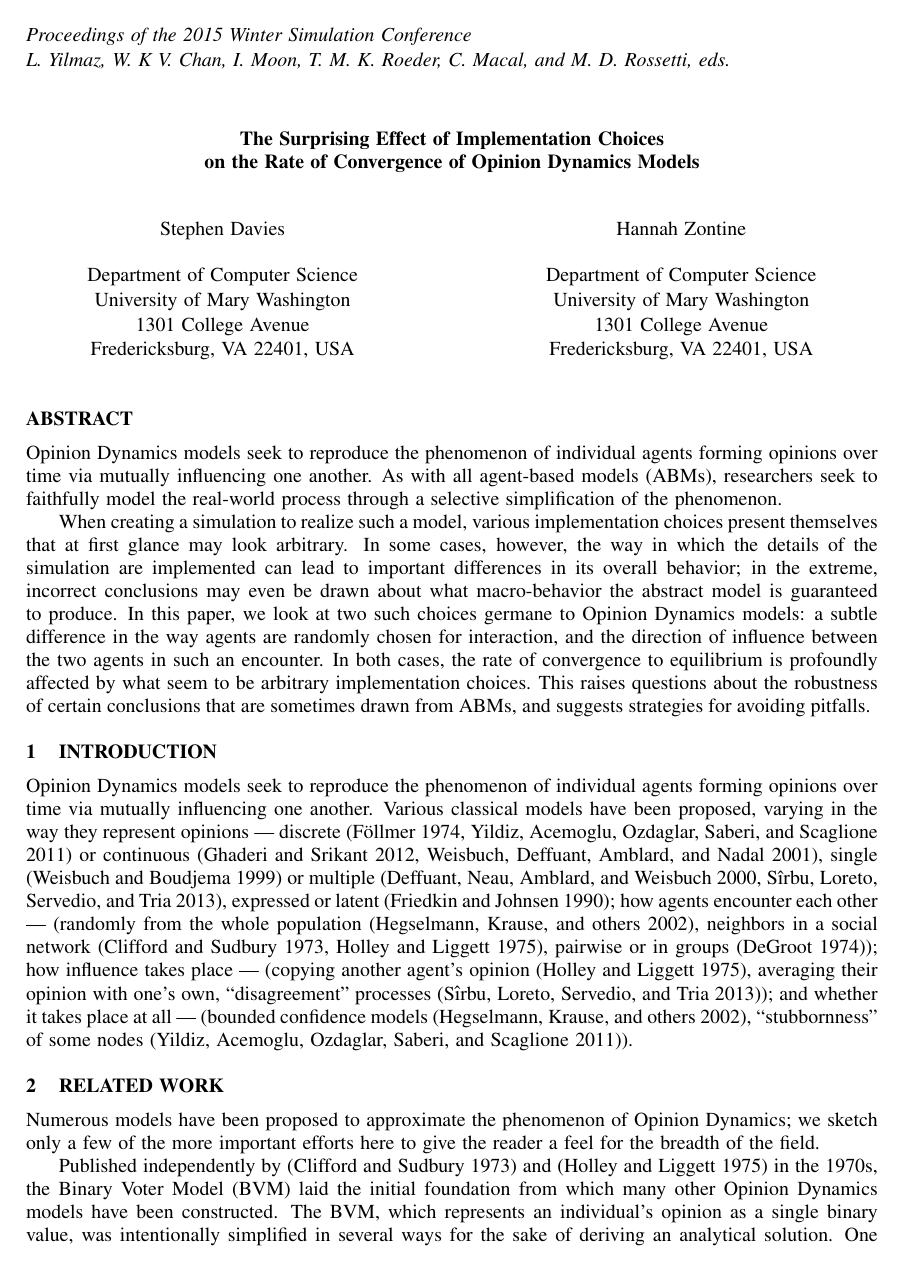
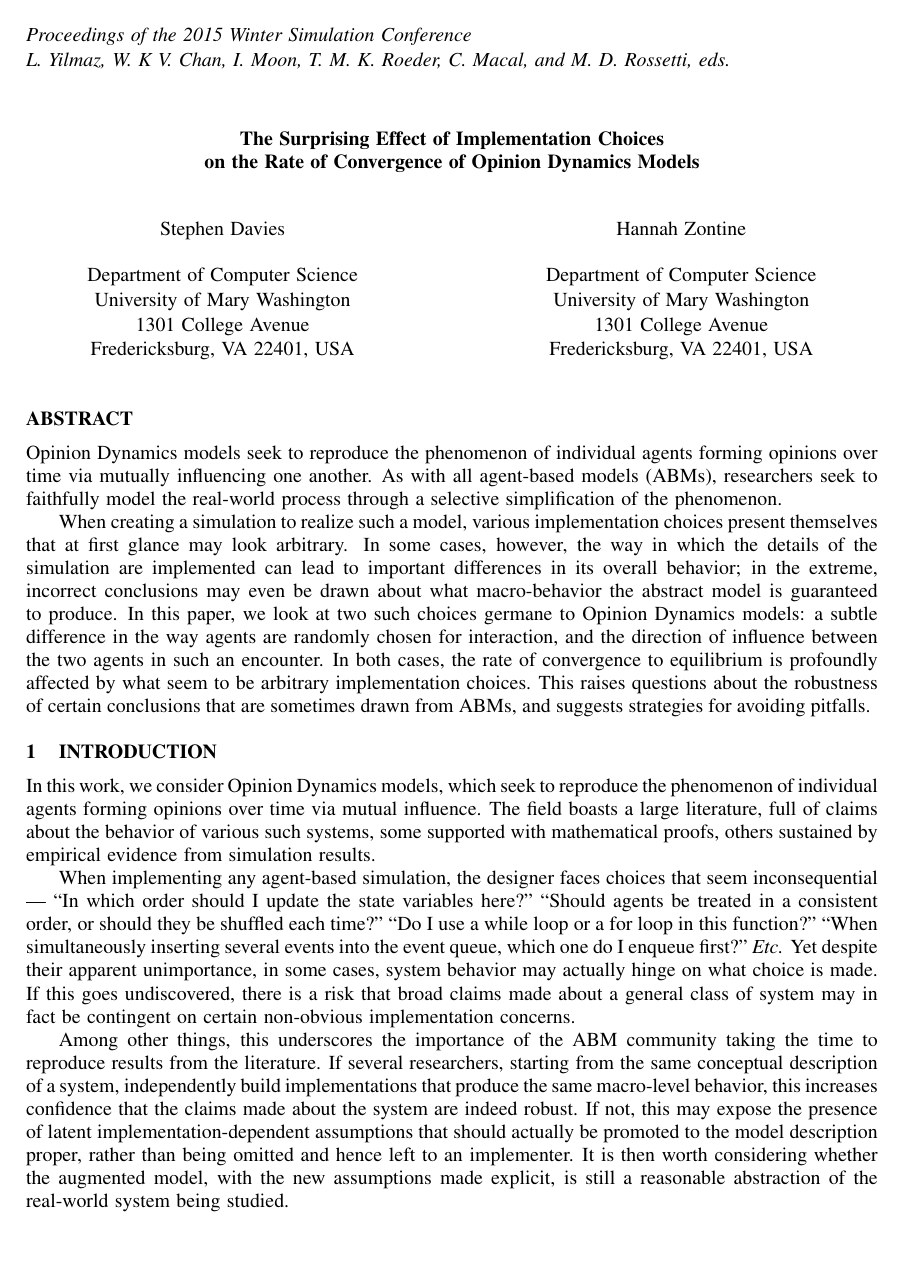
Before and after one commit to hzontine/polarbear, a LaTeX document (CSSSA/daviesZontine.tex, which reads CSSSA/intro.tex, CSSSA/related.tex): page 1 of 4 before the commit and page 1 of 5 after it. Compiled offline with pdfLaTeX; an older LaTeX class or package is replaced by its successor.

Commit message:
Reshuffle content to/from intro & related work.

```diff
--- a/CSSSA/intro.tex
+++ b/CSSSA/intro.tex
@@ -1,23 +1,31 @@
 
 \section{INTRODUCTION}
 
-Opinion Dynamics models seek to reproduce the phenomenon of individual agents
-forming opinions over time via mutually influencing one another. Various
-classical models have been proposed, varying in
-the way they represent opinions ---
-    discrete \cite{follmer_random_1974,yildiz_discrete_2011} or
-    continuous \cite{ghaderi_opinion_2012,weisbuch_interacting_2001},
-    single \cite{weisbuch_dynamical_1999} or
-    multiple \cite{deffuant_mixing_2000,sirbu_opinion_2013},
-    expressed or latent \cite{friedkin_social_1990};
-how agents encounter each other ---
-    (randomly from the whole population \cite{hegselmann_opinion_2002}, % cite DW too
-    neighbors in a social network \cite{clifford_model_1973,holley_ergodic_1975},
-    pairwise or in groups \cite{degroot_reaching_1974});
-how influence takes place ---
-    (copying another agent's opinion \cite{holley_ergodic_1975},
-    averaging their opinion with one's own,  % cite what for this?
-    ``disagreement" processes \cite{sirbu_opinion_2013});
-and whether it takes place at all ---
-    (bounded confidence models \cite{hegselmann_opinion_2002}, % cite DW too
-    ``stubbornness" of some nodes \cite{yildiz_discrete_2011}).
+In this work, we consider Opinion Dynamics models, which seek to reproduce
+the phenomenon of individual agents forming opinions over time via mutual
+influence. The field boasts a large literature, full of claims about the
+behavior of various such systems, some supported with mathematical proofs,
+others sustained by empirical evidence from simulation results.
+
+When implementing any agent-based simulation, the designer faces choices that
+seem inconsequential --- ``In which order should I update the state variables
+here?" ``Should agents be treated in a consistent order, or should they be
+shuffled each time?" ``Do I use a while loop or a for loop in this function?"
+``When simultaneously inserting several events into the event queue, which one
+do I enqueue first?" \textit{Etc.} Yet despite their apparent unimportance, in
+some cases, system behavior may actually hinge on what choice is made. If this
+goes undiscovered, there is a risk that broad claims made about a general
+class of system may in fact be contingent on certain non-obvious
+implementation concerns.
+
+Among other things, this underscores the importance of the ABM community
+taking the time to reproduce results from the literature. If several
+researchers, starting from the same conceptual description of a system,
+independently build implementations that produce the same macro-level
+behavior, this increases confidence that the claims made about the system are
+indeed robust. If not, this may expose the presence of latent
+implementation-dependent assumptions that should actually be promoted to the
+model description proper, rather than being omitted and hence left to an
+implementer. It is then worth considering whether the augmented model, with
+the new assumptions made explicit, is still a reasonable abstraction of the
+real-world system being studied.
@@ -23,0 +39 @@ and whether it takes place at all ---
+consensus.
--- a/CSSSA/related.tex
+++ b/CSSSA/related.tex
@@ -1,13 +1,4 @@
 
-\section{RELATED WORK}
-
-Numerous models have been proposed to approximate the phenomenon of Opinion
-Dynamics; we sketch only a few of the more important efforts here to give the
-reader a feel for the breadth of the field.
+\section{OPINION DYNAMICS MODELS}
 
 Published independently by \cite{clifford_model_1973} and
-\cite{holley_ergodic_1975} in the 1970s, the Binary Voter
-Model (BVM) laid the initial foundation from which many other Opinion Dynamics
-models have been constructed. The BVM, which represents an individual's
-opinion as a single binary value, was intentionally simplified in several ways
-for the sake of deriving an analytical solution. One simplification,
@@ -27,2 +55 @@ resulted in a graph polarized by opinion.
 
-Other classical models have been proposed where opinions are represented by
@@ -57 +80,0 @@ other agents in the graph. \cite{hegselmann_opinion_2002} (HK) constructed a
-model where agents encounter others randomly from the whole population. The HK
```
Also changed, not shown: CSSSA/intro.tex (7 more changed lines), CSSSA/related.tex (91 more changed lines).
